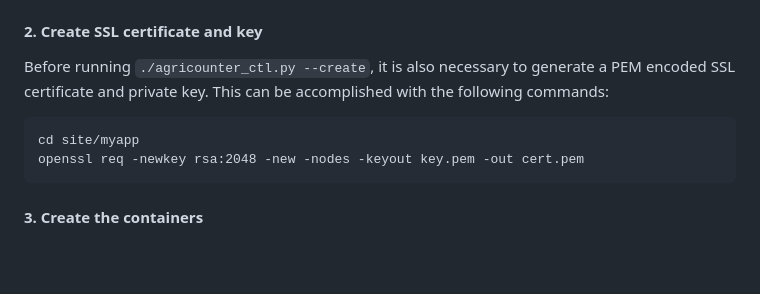
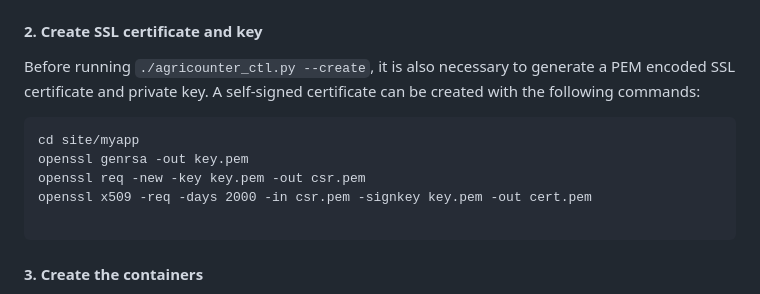
Before and after one commit to eandvaag/agricounter, a Markdown page: README.md, the part around the change. Drawn GitHub-style; blank space fills up the shorter version.

````diff
--- a/README.md
+++ b/README.md
@@ -42,11 +42,14 @@ Below is an explanation of the keys that `agricounter_ctl.py` expects to find in
 
 #### 2. Create SSL certificate and key
 
-Before running `./agricounter_ctl.py --create`, it is also necessary to generate a PEM encoded SSL certificate and private key. This can be accomplished with the following commands:
+Before running `./agricounter_ctl.py --create`, it is also necessary to generate a PEM encoded SSL certificate and private key. A self-signed certificate can be created with the following commands:
 
 ```
 cd site/myapp
-openssl req -newkey rsa:2048 -new -nodes -keyout key.pem -out cert.pem
+openssl genrsa -out key.pem
+openssl req -new -key key.pem -out csr.pem
+openssl x509 -req -days 2000 -in csr.pem -signkey key.pem -out cert.pem
+
 ```
 
 #### 3. Create the containers
````
